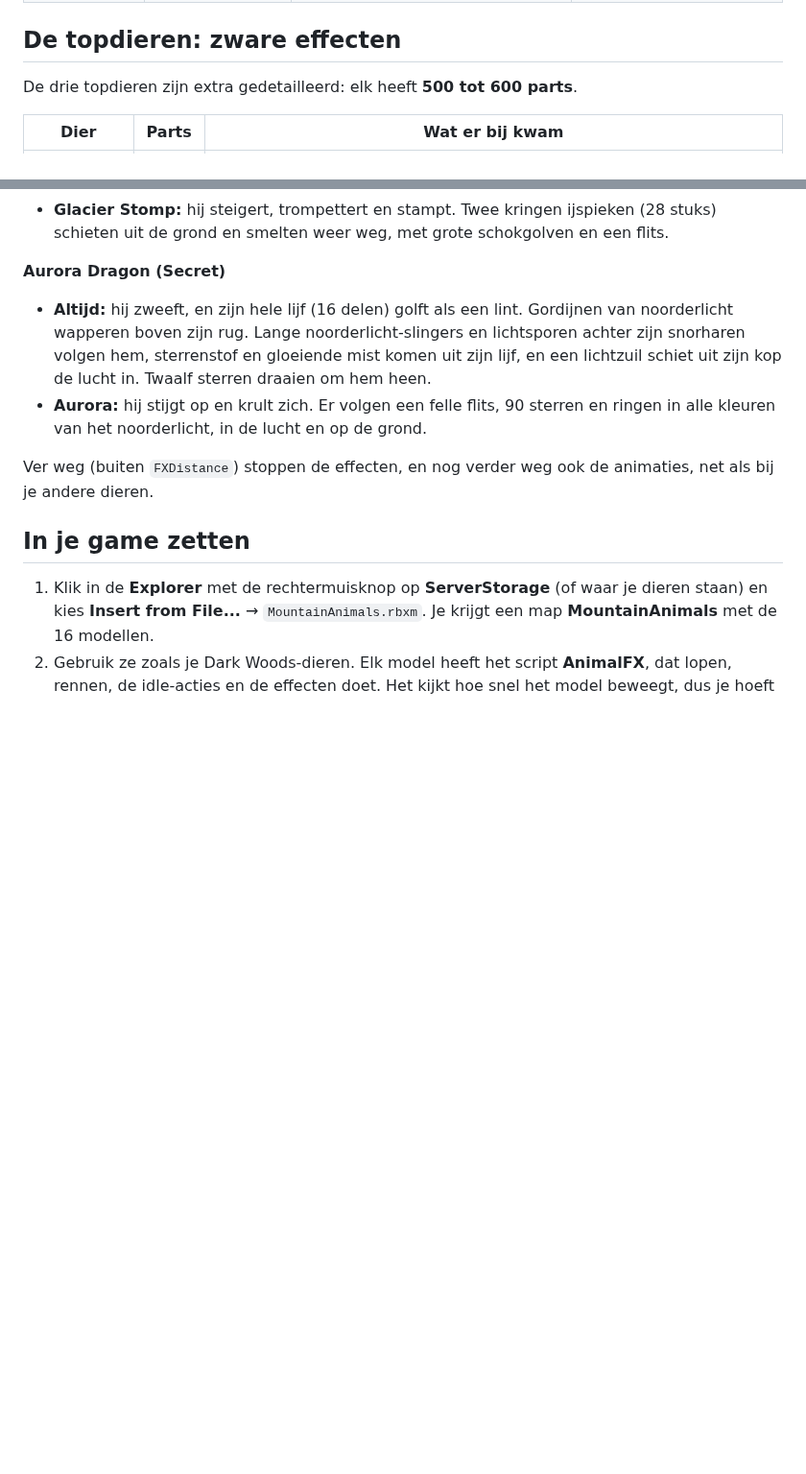
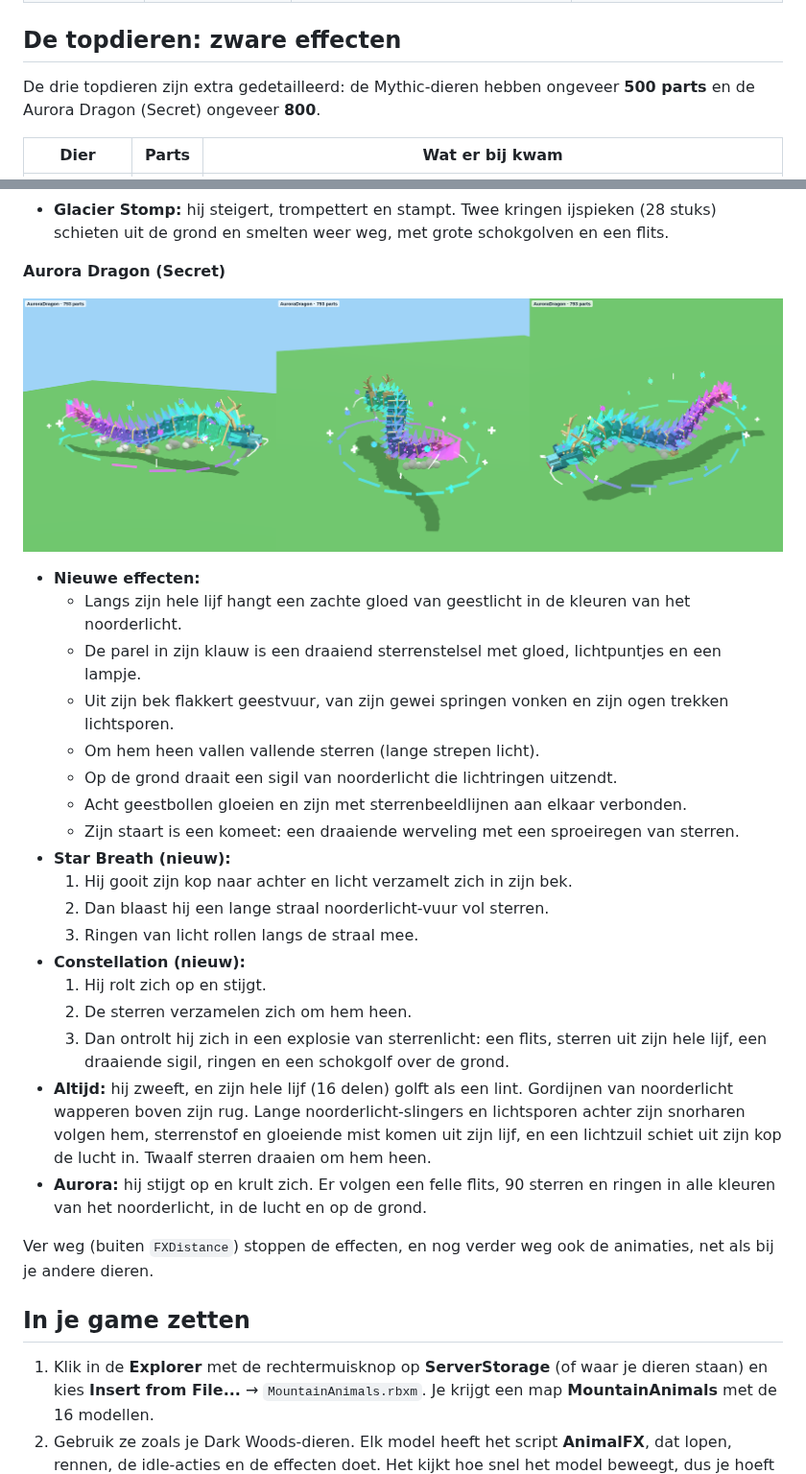
Before and after one commit to chrissiersma-cloud/roblox, a Markdown page: models/mountain-range/README.md, 2 parts joined by grey strips. Shown at 96% size. GitHub-like rendering; pictures changed too: previews/mountain_aurora_dragon.png (added); blank space fills up the shorter version.

```diff
--- a/models/mountain-range/README.md
+++ b/models/mountain-range/README.md
@@ -33,7 +33,7 @@ uploaden.
 
 ## De topdieren: zware effecten
 
-De drie topdieren zijn extra gedetailleerd: elk heeft **500 tot 600 parts**.
+De drie topdieren zijn extra gedetailleerd: de Mythic-dieren hebben ongeveer **500 parts** en de Aurora Dragon (Secret) ongeveer **800**.
 
 | Dier | Parts | Wat er bij kwam |
 |---|---|---|
@@ -53,6 +53,25 @@ De drie topdieren zijn extra gedetailleerd: elk heeft **500 tot 600 parts**.
 - **Glacier Stomp:** hij steigert, trompettert en stampt. Twee kringen ijspieken (28 stuks) schieten uit de grond en smelten weer weg, met grote schokgolven en een flits.
 
 **Aurora Dragon (Secret)**
+
+![Aurora Dragon](../../previews/mountain_aurora_dragon.png)
+
+- **Nieuwe effecten:**
+  - Langs zijn hele lijf hangt een zachte gloed van geestlicht in de kleuren van het noorderlicht.
+  - De parel in zijn klauw is een draaiend sterrenstelsel met gloed, lichtpuntjes en een lampje.
+  - Uit zijn bek flakkert geestvuur, van zijn gewei springen vonken en zijn ogen trekken lichtsporen.
+  - Om hem heen vallen vallende sterren (lange strepen licht).
+  - Op de grond draait een sigil van noorderlicht die lichtringen uitzendt.
+  - Acht geestbollen gloeien en zijn met sterrenbeeldlijnen aan elkaar verbonden.
+  - Zijn staart is een komeet: een draaiende werveling met een sproeiregen van sterren.
+- **Star Breath (nieuw):**
+  1. Hij gooit zijn kop naar achter en licht verzamelt zich in zijn bek.
+  2. Dan blaast hij een lange straal noorderlicht-vuur vol sterren.
+  3. Ringen van licht rollen langs de straal mee.
+- **Constellation (nieuw):**
+  1. Hij rolt zich op en stijgt.
+  2. De sterren verzamelen zich om hem heen.
+  3. Dan ontrolt hij zich in een explosie van sterrenlicht: een flits, sterren uit zijn hele lijf, een draaiende sigil, ringen en een schokgolf over de grond.
 - **Altijd:** hij zweeft, en zijn hele lijf (16 delen) golft als een lint. Gordijnen van noorderlicht wapperen boven zijn rug. Lange noorderlicht-slingers en lichtsporen achter zijn snorharen volgen hem, sterrenstof en gloeiende mist komen uit zijn lijf, en een lichtzuil schiet uit zijn kop de lucht in. Twaalf sterren draaien om hem heen.
 - **Aurora:** hij stijgt op en krult zich. Er volgen een felle flits, 90 sterren en ringen in alle kleuren van het noorderlicht, in de lucht en op de grond.
 
```
Also changed, not shown: other parts of models/mountain-range/README.md (+1 -1 lines), CLAUDE.md (added, +29 -0 lines), 7 other files.
